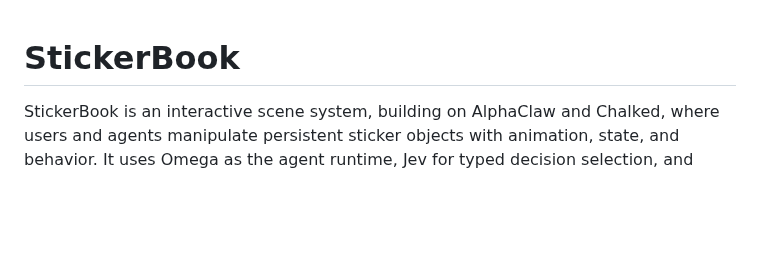
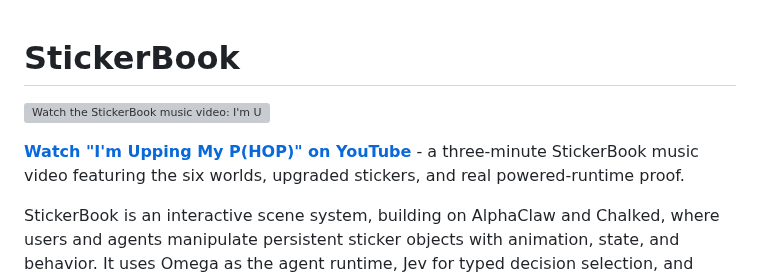
Before and after one commit to PaulTiffany/stickerbook, a Markdown page: README.md, the part around the change. GitHub-like rendering; blank space fills up the shorter version; grey boxes are pictures that could not be loaded.

Commit message:
Feature published StickerBook music video in README

```diff
--- a/README.md
+++ b/README.md
@@ -1,4 +1,8 @@
 # StickerBook
+
+[![Watch the StickerBook music video: I'm Upping My P(HOP)](https://img.youtube.com/vi/vpu4tmhyj04/hqdefault.jpg)](https://youtu.be/vpu4tmhyj04)
+
+**[Watch "I'm Upping My P(HOP)" on YouTube](https://youtu.be/vpu4tmhyj04)** - a three-minute StickerBook music video featuring the six worlds, upgraded stickers, and real powered-runtime proof.
 
 StickerBook is an interactive scene system, building on AlphaClaw and Chalked,
 where users and agents manipulate persistent sticker objects with animation,
```
